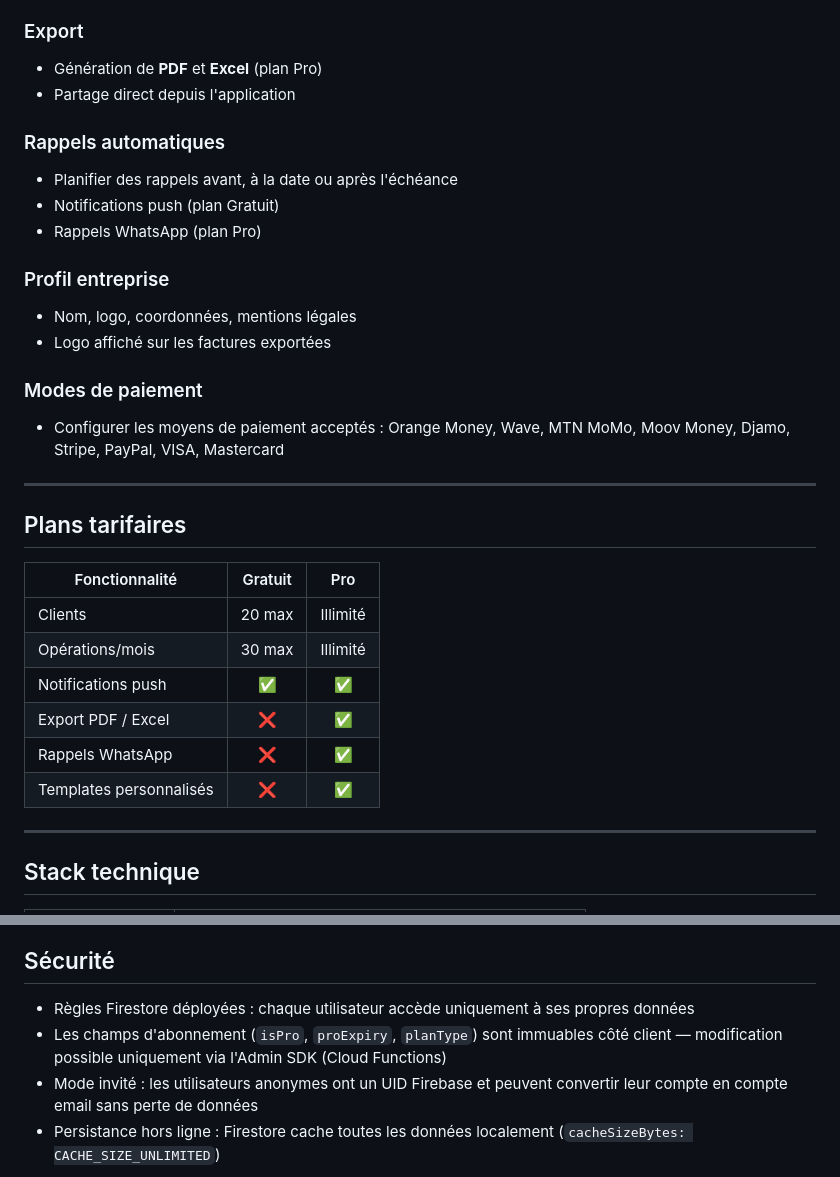
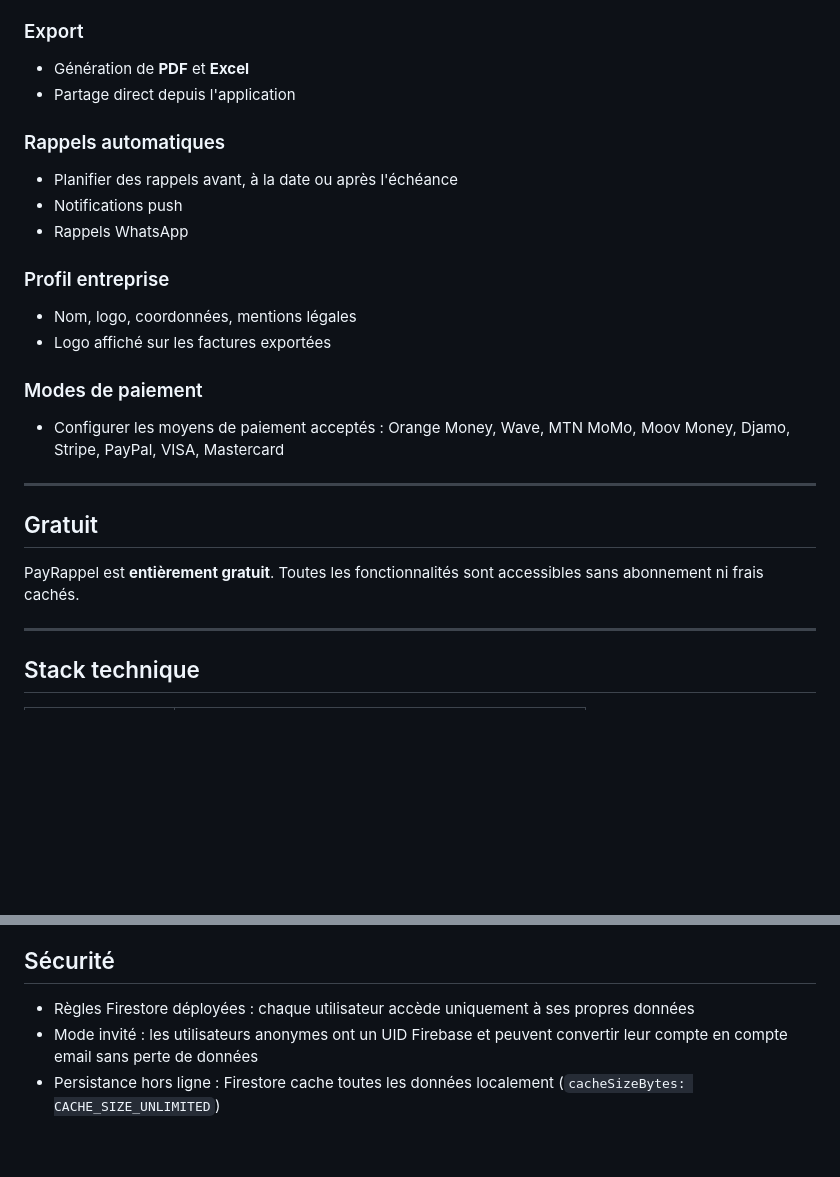
Before and after one commit to MoayeGrace/payrappel, a Markdown page: README.md, 2 parts joined by grey strips. GitHub-like rendering; blank space fills up the shorter version.

Commit message:
correction readme.md

```diff
--- a/README.md
+++ b/README.md
@@ -32,13 +32,13 @@ Conçue pour les entrepreneurs, freelances et petites entreprises d'Afrique fran
 - Prévisualisation en temps réel
 
 ### Export
-- Génération de **PDF** et **Excel** (plan Pro)
+- Génération de **PDF** et **Excel**
 - Partage direct depuis l'application
 
 ### Rappels automatiques
 - Planifier des rappels avant, à la date ou après l'échéance
-- Notifications push (plan Gratuit)
-- Rappels WhatsApp (plan Pro)
+- Notifications push
+- Rappels WhatsApp
 
 ### Profil entreprise
 - Nom, logo, coordonnées, mentions légales
@@ -49,16 +49,9 @@ Conçue pour les entrepreneurs, freelances et petites entreprises d'Afrique fran
 
 ---
 
-## Plans tarifaires
+## Gratuit
 
-| Fonctionnalité | Gratuit | Pro |
-|---|:---:|:---:|
-| Clients | 20 max | Illimité |
-| Opérations/mois | 30 max | Illimité |
-| Notifications push | ✅ | ✅ |
-| Export PDF / Excel | ❌ | ✅ |
-| Rappels WhatsApp | ❌ | ✅ |
-| Templates personnalisés | ❌ | ✅ |
+PayRappel est **entièrement gratuit**. Toutes les fonctionnalités sont accessibles sans abonnement ni frais cachés.
 
 ---
 
@@ -97,7 +90,6 @@ lib/
 ## Sécurité
 
 - Règles Firestore déployées : chaque utilisateur accède uniquement à ses propres données
-- Les champs d'abonnement (`isPro`, `proExpiry`, `planType`) sont immuables côté client — modification possible uniquement via l'Admin SDK (Cloud Functions)
 - Mode invité : les utilisateurs anonymes ont un UID Firebase et peuvent convertir leur compte en compte email sans perte de données
 - Persistance hors ligne : Firestore cache toutes les données localement (`cacheSizeBytes: CACHE_SIZE_UNLIMITED`)
 
```
